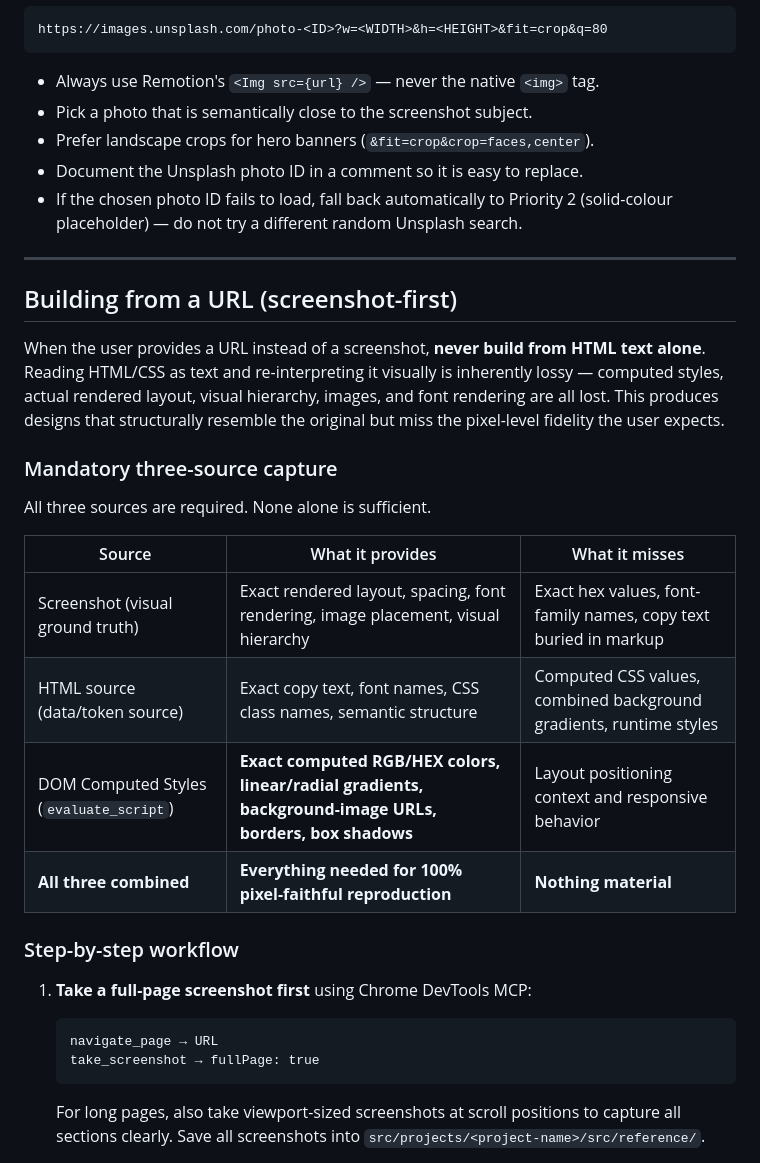
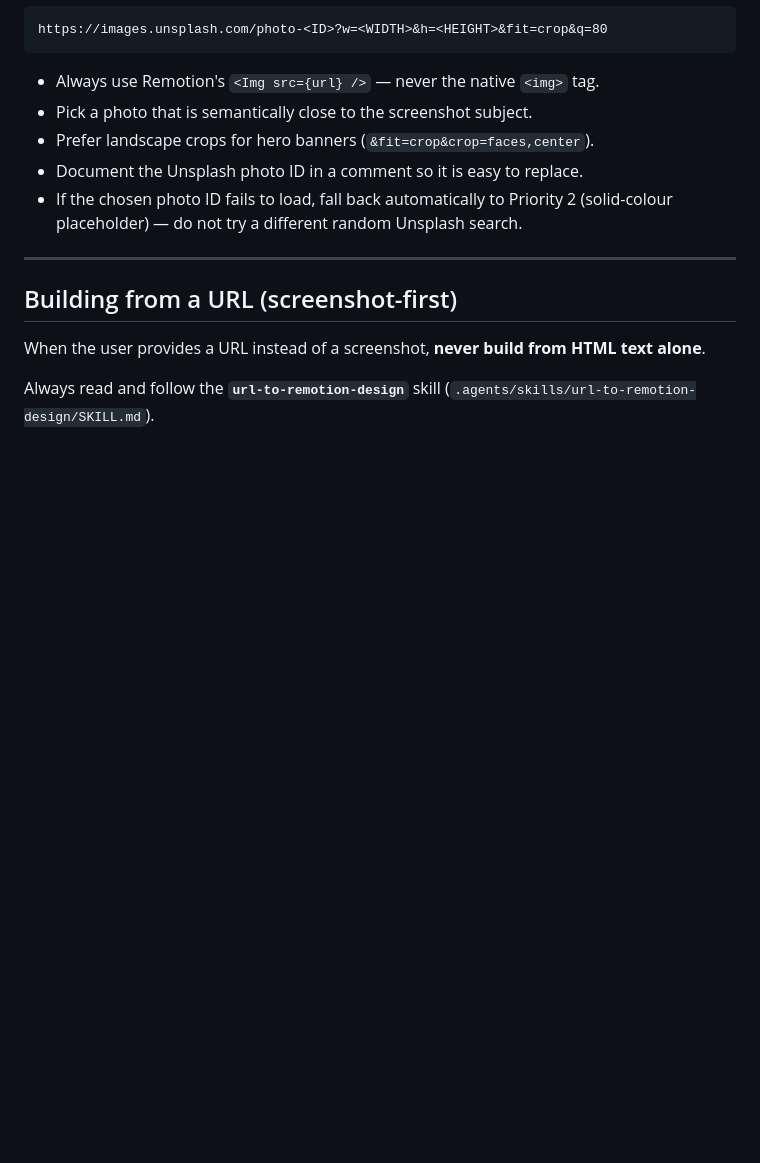
Before and after one commit to asifakhtar98/figma-remotion-studio-agent, a Markdown page: AGENTS.md, the part around one of its changes. Drawn GitHub-style; blank space fills up the shorter version.

````diff
--- a/AGENTS.md
+++ b/AGENTS.md
@@ -164,25 +165,7 @@ https://images.unsplash.com/photo-<ID>?w=<WIDTH>&h=<HEIGHT>&fit=crop&q=80
 
 ## Building from a URL (screenshot-first)
 
-When the user provides a URL instead of a screenshot, **never build from HTML text alone**. Reading HTML/CSS as text and re-interpreting it visually is inherently lossy — computed styles, actual rendered layout, visual hierarchy, images, and font rendering are all lost. This produces designs that structurally resemble the original but miss the pixel-level fidelity the user expects.
+When the user provides a URL instead of a screenshot, **never build from HTML text alone**.
 
-### Mandatory three-source capture
+Always read and follow the **`url-to-remotion-design`** skill (`.agents/skills/url-to-remotion-design/SKILL.md`).
 
-All three sources are required. None alone is sufficient.
-
-| Source | What it provides | What it misses |
-|---|---|---|
-| Screenshot (visual ground truth) | Exact rendered layout, spacing, font rendering, image placement, visual hierarchy | Exact hex values, font-family names, copy text buried in markup |
-| HTML source (data/token source) | Exact copy text, font names, CSS class names, semantic structure | Computed CSS values, combined background gradients, runtime styles |
-| DOM Computed Styles (`evaluate_script`) | **Exact computed RGB/HEX colors, linear/radial gradients, background-image URLs, borders, box shadows** | Layout positioning context and responsive behavior |
-| **All three combined** | **Everything needed for 100% pixel-faithful reproduction** | **Nothing material** |
-
-### Step-by-step workflow
-
-1. **Take a full-page screenshot first** using Chrome DevTools MCP:
-   ```
-   navigate_page → URL
-   take_screenshot → fullPage: true
-   ```
-   For long pages, also take viewport-sized screenshots at scroll positions to capture all sections clearly. Save all screenshots into `src/projects/<project-name>/src/reference/`.
-
````
Also changed, not shown: other parts of AGENTS.md (+6 -28 lines), 1 other file.
